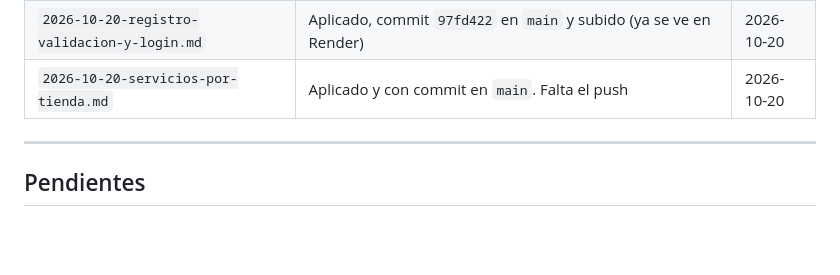
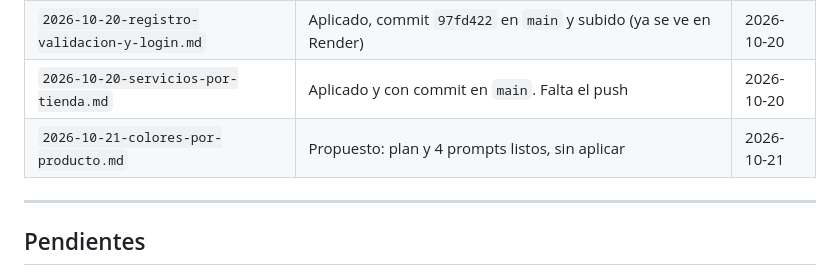
Before and after one commit to VladimirArauz/Prueba-2, a Markdown page: plans/MEMORIA.md, the part around the change. GitHub-like rendering; blank space fills up the shorter version.

Commit message:
Plan y prompts de colores por producto
Co-Authored-By: Claude Opus 5.5 <noreply@anthropic.com>

```diff
--- a/plans/MEMORIA.md
+++ b/plans/MEMORIA.md
@@ -23,6 +23,7 @@ Cómo se usa:
 | `2026-10-20-seguridad-auditoria-y-endurecimiento.md` | Aplicado y unido a `main` (commit `8d2e868`, la rama `seguridad` se borró en local). Falta el push de `main` y los pasos de Render | 2026-10-20 |
 | `2026-10-20-registro-validacion-y-login.md` | Aplicado, commit `97fd422` en `main` y subido (ya se ve en Render) | 2026-10-20 |
 | `2026-10-20-servicios-por-tienda.md` | Aplicado y con commit en `main`. Falta el push | 2026-10-20 |
+| `2026-10-21-colores-por-producto.md` | Propuesto: plan y 4 prompts listos, sin aplicar | 2026-10-21 |
 
 ---
 
```
Also changed, not shown: plans/planes/2026-10-21-colores-por-producto.md (added, +86 -0 lines), plans/prompts/2026-10-21-colores-por-producto.md (added, +37 -0 lines).
